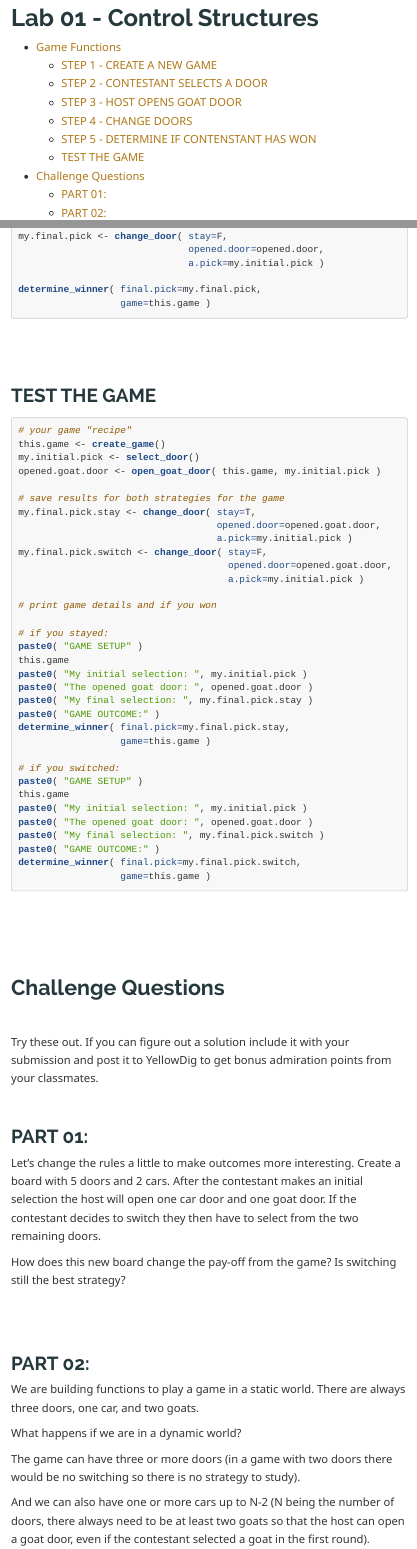
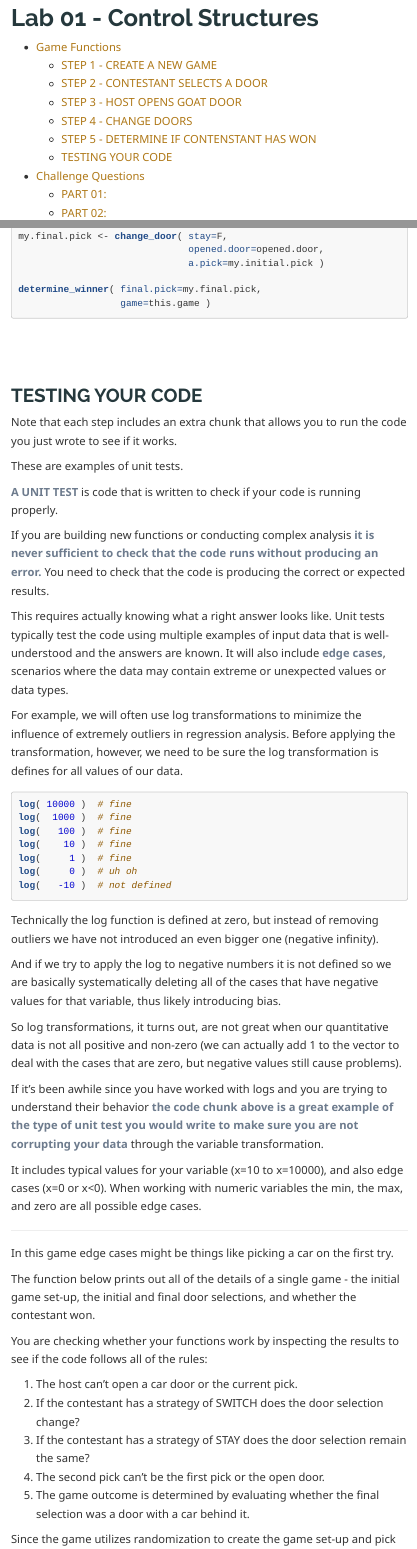
Before and after one commit to DS4PS/cpp-527-fall-2020, an R Markdown document (labs/lab-01-instructions.rmd): the page in a window 1100 px wide, from its top, and a second part further down, joined at a grey line. The pictures show the output file labs/lab-01-instructions.html that the author committed with the source, opened offline.

Commit message:
update lab instructions

````diff
--- a/labs/lab-01-instructions.rmd
+++ b/labs/lab-01-instructions.rmd
@@ -251,7 +251,58 @@ determine_winner( final.pick=my.final.pick,
 
 <br>
 
-## TEST THE GAME
+## TESTING YOUR CODE
+
+Note that each step includes an extra chunk that allows you to run the code you just wrote to see if it works.
+
+These are examples of unit tests.
+
+**A UNIT TEST** is code that is written to check if your code is running properly.
+
+If you are building new functions or conducting complex analysis **it is never sufficient to check that the code runs without producing an error.** You need to check that the code is producing the correct or expected results.
+
+This requires actually knowing what a right answer looks like. Unit tests typically test the code using multiple examples of input data that is well-understood and the answers are known. It will also include **edge cases**, scenarios where the data may contain extreme or unexpected values or data types.
+
+For example, we will often use log transformations to minimize the influence of extremely outliers in regression analysis. Before applying the transformation, however, we need to be sure the log transformation is defines for all values of our data.
+
+```{r}
+log( 10000 )  # fine
+log(  1000 )  # fine
+log(   100 )  # fine
+log(    10 )  # fine
+log(     1 )  # fine
+log(     0 )  # uh oh
+log(   -10 )  # not defined
+```
+
+Technically the log function is defined at zero, but instead of removing outliers we have not introduced an even bigger one (negative infinity).
+
+And if we try to apply the log to negative numbers it is not defined so we are basically systematically deleting all of the cases that have negative values for that variable, thus likely introducing bias.
+
+So log transformations, it turns out, are not great when our quantitative data is not all positive and non-zero (we can actually add 1 to the vector to deal with the cases that are zero, but negative values still cause problems).
+
+If it's been awhile since you have worked with logs and you are trying to understand their behavior **the code chunk above is a great example of the type of unit test you would write to make sure you are not corrupting your data** through the variable transformation.
+
+It includes typical values for your variable (x=10 to x=10000), and also edge cases (x=0 or x<0). When working with numeric variables the min, the max, and zero are all possible edge cases.
+
+---
+
+In this game edge cases might be things like picking a car on the first try.
+
+The function below prints out all of the details of a single game - the initial game set-up, the initial and final door selections, and whether the contestant won.
+
+You are checking whether your functions work by inspecting the results to see if the code follows all of the rules:
+
+1. The host can't open a car door or the current pick.
+2. If the contestant has a strategy of SWITCH does the door selection change?
+3. If the contestant has a strategy of STAY does the door selection remain the same?
+4. The second pick can't be the first pick or the open door.
+5. The game outcome is determined by evaluating whether the final selection was a door with a car behind it.
+
+Since the game utilizes randomization to create the game set-up and pick the doors you should run this check several times and inspect results to ensure your solutions are robust to different scenarios.
+
+**TEST THE GAME**
+
 
 ```{r}
 # your game "recipe"
````
Also changed, not shown: labs/lab-01-instructions.html.
